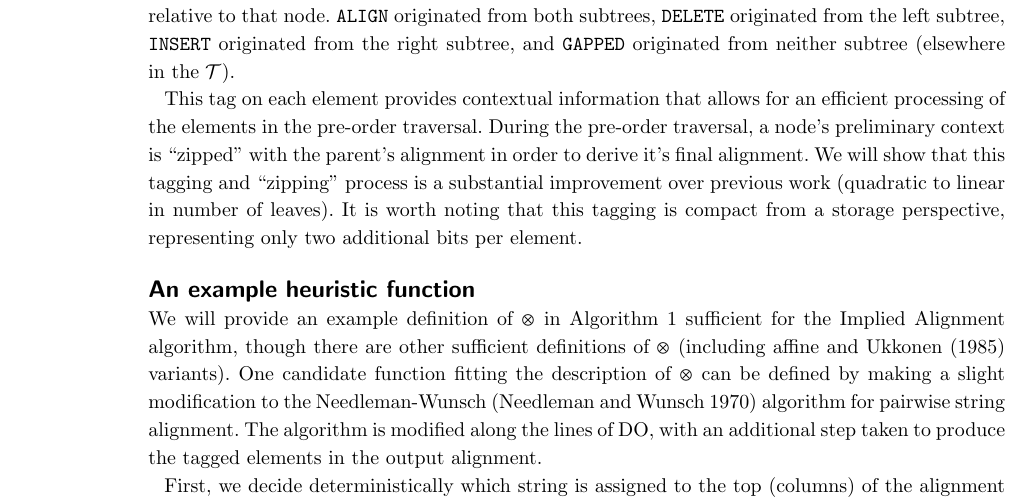
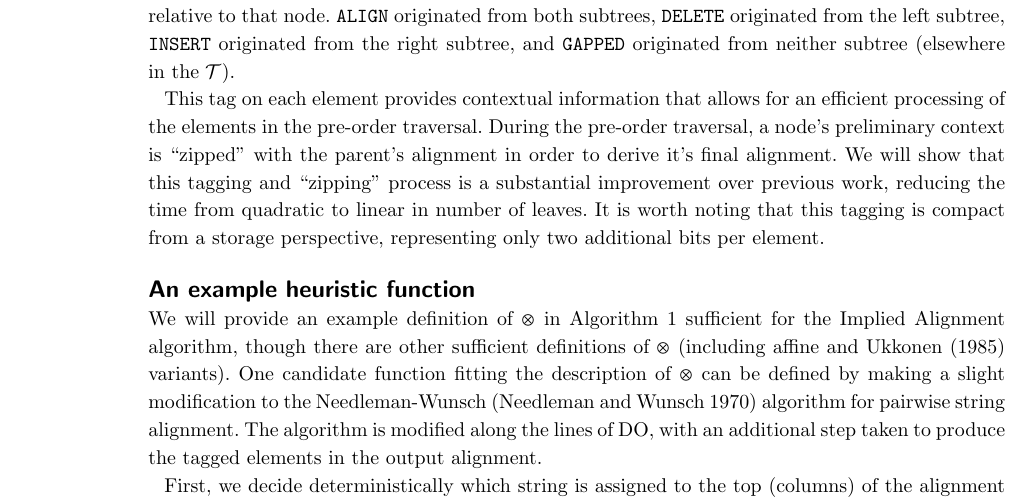
Before and after one commit to recursion-ninja/efficient-implied-alignment, a LaTeX document (tex/Efficient-Implied-Alignment.tex): part of page 4 of 21, cut so that both start at the same text. Compiled offline with pdfLaTeX; a missing bibliography style is replaced by a similar one.

Commit message:
Some style changes

```diff
--- a/tex/Efficient-Implied-Alignment.tex
+++ b/tex/Efficient-Implied-Alignment.tex
@@ -250,9 +252,8 @@ The elements of said strings are tagged with one of four options representing wh
 
 This tag on each element provides contextual information that allows for an efficient processing of the elements in the pre-order traversal.
 During the pre-order traversal, a node's preliminary context is ``zipped'' with the parent's alignment in order to derive it's final alignment.
-We will show that this tagging and ``zipping'' process is a substantial improvement over previous work (quadratic to linear in number of leaves).
+We will show that this tagging and ``zipping'' process is a substantial improvement over previous work, reducing the time from quadratic to linear in number of leaves.
 It is worth noting that this tagging is compact from a storage perspective, representing only two additional bits per element.
-
 
 
 \section*{An example heuristic function}
```
Also changed, not shown: tex/Efficient-Implied-Alignment.tex (20 more changed lines). Lines whose indentation alone changed are shown as unchanged.
